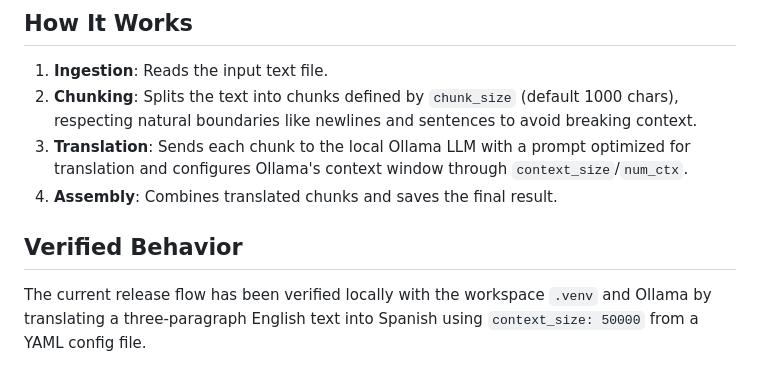
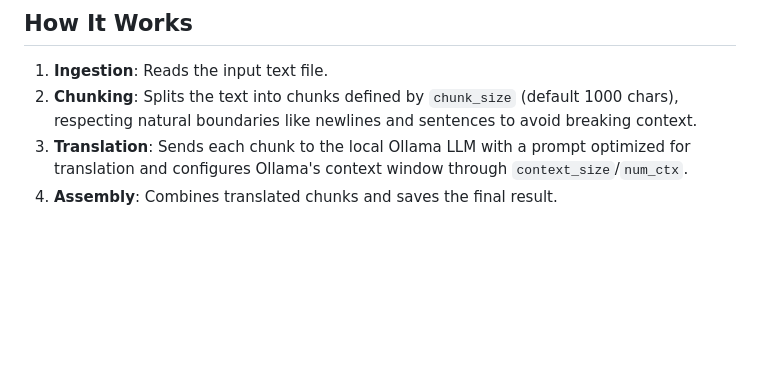
Before and after one commit to arrase/gemma-translator, a Markdown page: README.md, the part around the change. Rendered like a GitHub page; blank space fills up the shorter version.

```diff
--- a/README.md
+++ b/README.md
@@ -131,7 +131,3 @@ You can also use environment variables (prefixed with `GEMMA_`). These are usefu
 2.  **Chunking**: Splits the text into chunks defined by `chunk_size` (default 1000 chars), respecting natural boundaries like newlines and sentences to avoid breaking context.
 3.  **Translation**: Sends each chunk to the local Ollama LLM with a prompt optimized for translation and configures Ollama's context window through `context_size`/`num_ctx`.
 4.  **Assembly**: Combines translated chunks and saves the final result.
-
-## Verified Behavior
-
-The current release flow has been verified locally with the workspace `.venv` and Ollama by translating a three-paragraph English text into Spanish using `context_size: 50000` from a YAML config file.
```
